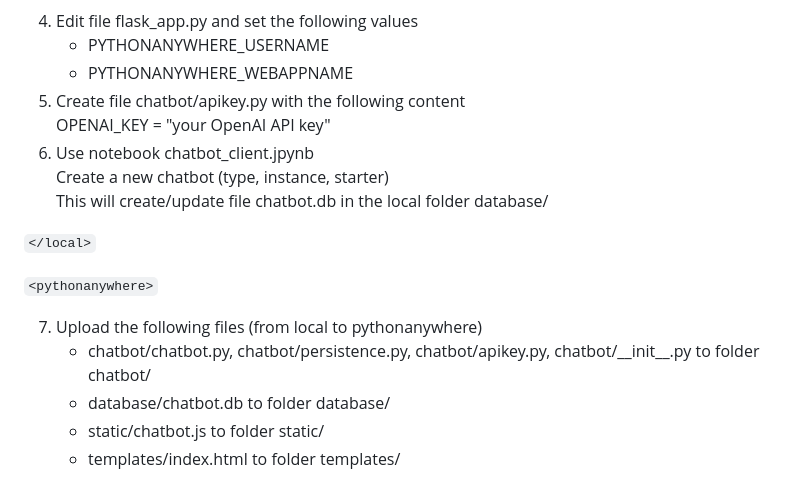
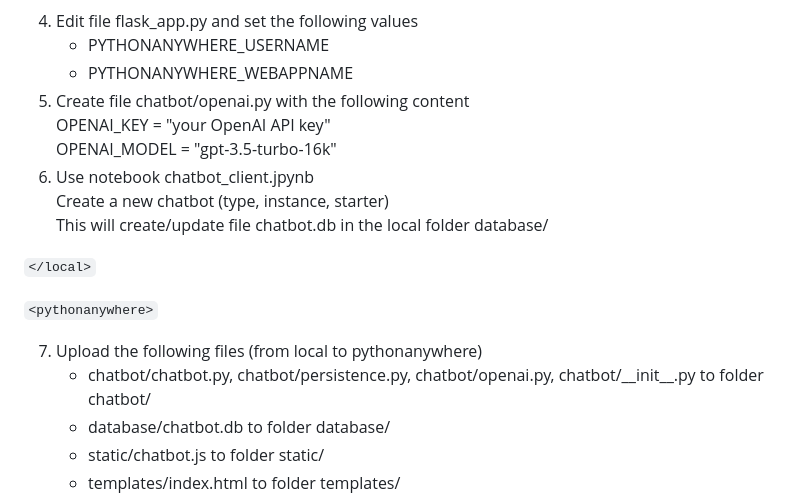
Before and after one commit to zhaw-iwi/singlestateconversation, a Markdown page: README.md, the part around the change printed below. GitHub-like rendering.

```diff
--- a/README.md
+++ b/README.md
@@ -32,9 +32,10 @@ Follow the 9 steps below to create and deploy a chatbot on pythonanywhere.
 4. Edit file flask_app.py and set the following values
     - PYTHONANYWHERE_USERNAME
     - PYTHONANYWHERE_WEBAPPNAME
-5. Create file chatbot/apikey.py with the following content\
-    OPENAI_KEY = "your OpenAI API key"
-6. Use notebook chatbot_client.jpynb\
+5. Create file chatbot/openai.py with the following content\
+    OPENAI_KEY = "your OpenAI API key"\
+    OPENAI_MODEL = "gpt-3.5-turbo-16k"
+7. Use notebook chatbot_client.jpynb\
     Create a new chatbot (type, instance, starter)\
     This will create/update file chatbot.db in the local folder database/
 
@@ -43,7 +44,7 @@ Follow the 9 steps below to create and deploy a chatbot on pythonanywhere.
 `<pythonanywhere>`
 
 7. Upload the following files (from local to pythonanywhere)
-    - chatbot/chatbot.py, chatbot/persistence.py, chatbot/apikey.py, chatbot/\_\_init\_\_.py to folder chatbot/
+    - chatbot/chatbot.py, chatbot/persistence.py, chatbot/openai.py, chatbot/\_\_init\_\_.py to folder chatbot/
     - database/chatbot.db to folder database/
     - static/chatbot.js to folder static/
     - templates/index.html to folder templates/
```
Also changed, not shown: other parts of README.md (+1 -1 lines).
